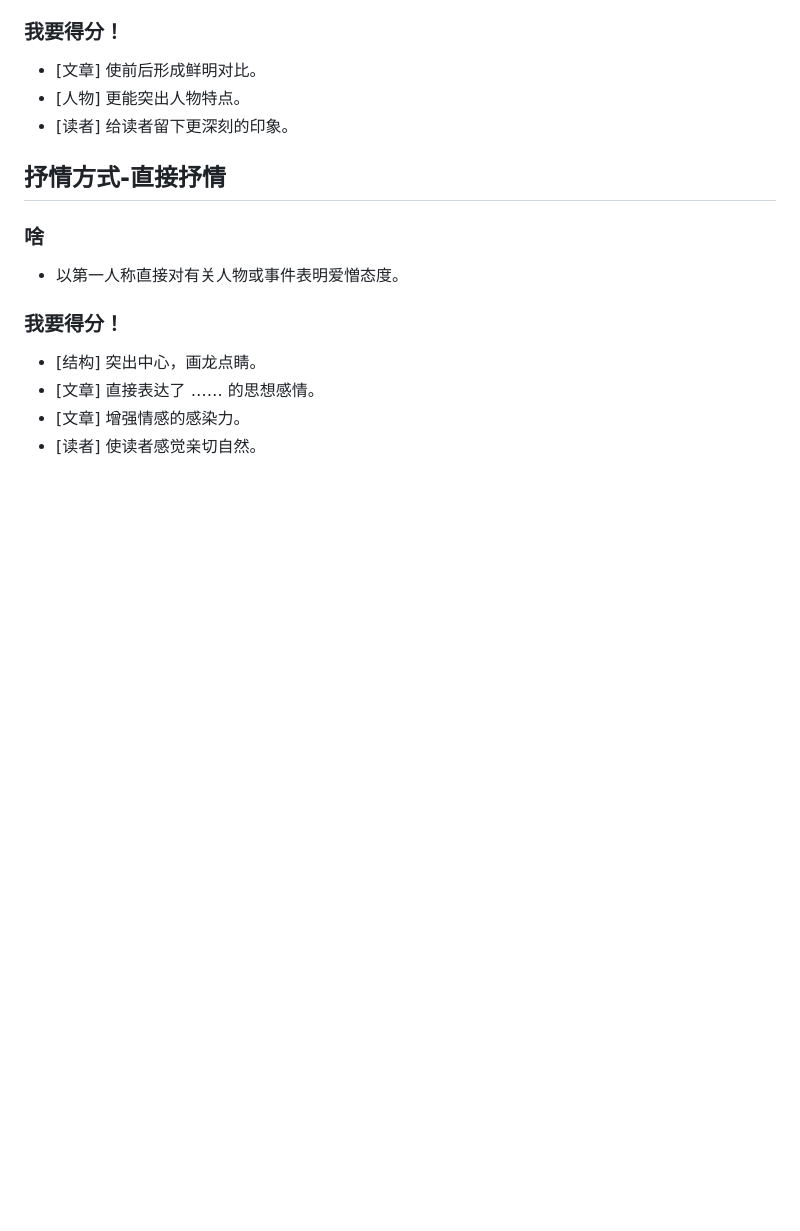
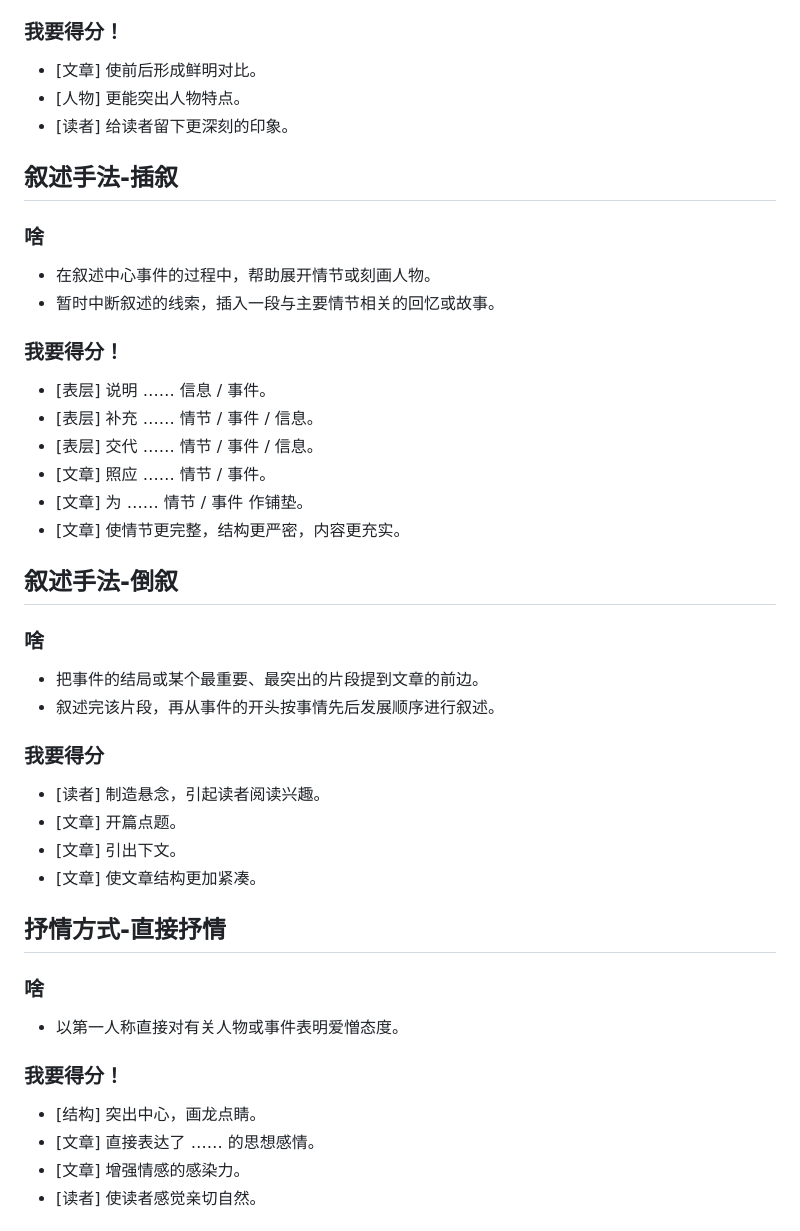
Before and after one commit to Letionc/learnNotes, a Markdown page: chinese.md, the part around the change. Drawn GitHub-style; blank space fills up the shorter version.

Commit message:
update chinese.md: 插叙, 倒叙

```diff
--- a/chinese.md
+++ b/chinese.md
@@ -91,6 +91,30 @@
 - [文章] 使前后形成鲜明对比。
 - [人物] 更能突出人物特点。
 - [读者] 给读者留下更深刻的印象。
+
+## 叙述手法-插叙
+### 啥
+- 在叙述中心事件的过程中，帮助展开情节或刻画人物。
+- 暂时中断叙述的线索，插入一段与主要情节相关的回忆或故事。
+
+### 我要得分！
+- [表层] 说明 …… 信息 / 事件。
+- [表层] 补充 …… 情节 / 事件 / 信息。
+- [表层] 交代 …… 情节 / 事件 / 信息。
+- [文章] 照应 …… 情节 / 事件。
+- [文章] 为 …… 情节 / 事件 作铺垫。
+- [文章] 使情节更完整，结构更严密，内容更充实。
+
+## 叙述手法-倒叙
+### 啥
+- 把事件的结局或某个最重要、最突出的片段提到文章的前边。
+- 叙述完该片段，再从事件的开头按事情先后发展顺序进行叙述。
+
+### 我要得分
+- [读者] 制造悬念，引起读者阅读兴趣。
+- [文章] 开篇点题。
+- [文章] 引出下文。
+- [文章] 使文章结构更加紧凑。
 
 ## 抒情方式-直接抒情
 ### 啥
```
